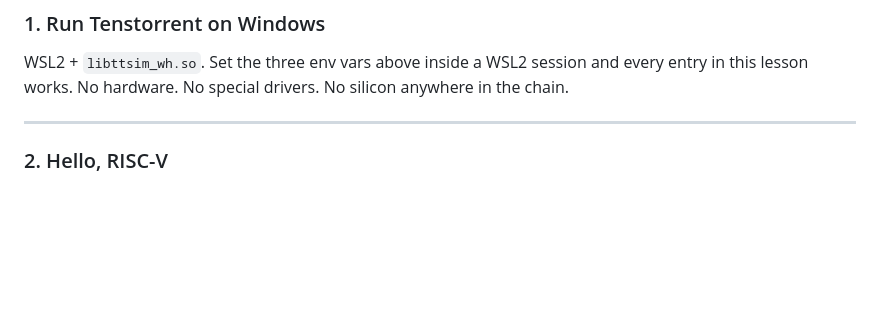
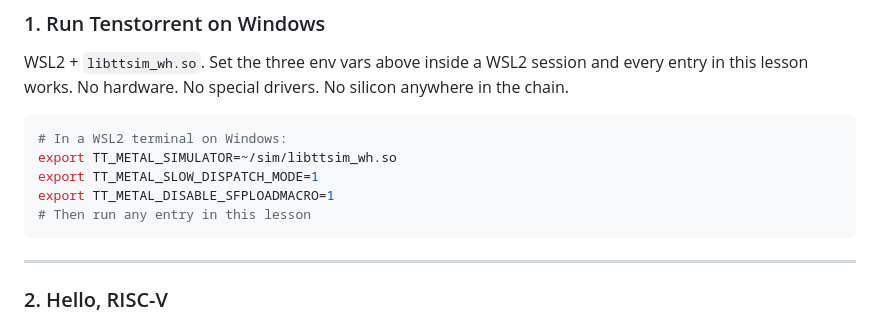
Before and after one commit to tenstorrent/tt-vscode-toolkit, a Markdown page: content/lessons/ttsim-twenty-and-ten.md, the part around the change. GitHub-like rendering; blank space fills up the shorter version.

Commit message:
fix(ttsim): add WSL2 env var code block to entry 1

````diff
--- a/content/lessons/ttsim-twenty-and-ten.md
+++ b/content/lessons/ttsim-twenty-and-ten.md
@@ -80,6 +80,14 @@ All examples below run from `$TT_METAL_HOME` unless noted.
 WSL2 + `libttsim_wh.so`. Set the three env vars above inside a WSL2 session and every
 entry in this lesson works. No hardware. No special drivers. No silicon anywhere in the
 chain.
+
+```bash
+# In a WSL2 terminal on Windows:
+export TT_METAL_SIMULATOR=~/sim/libttsim_wh.so
+export TT_METAL_SLOW_DISPATCH_MODE=1
+export TT_METAL_DISABLE_SFPLOADMACRO=1
+# Then run any entry in this lesson
+```
 
 ---
 
````
